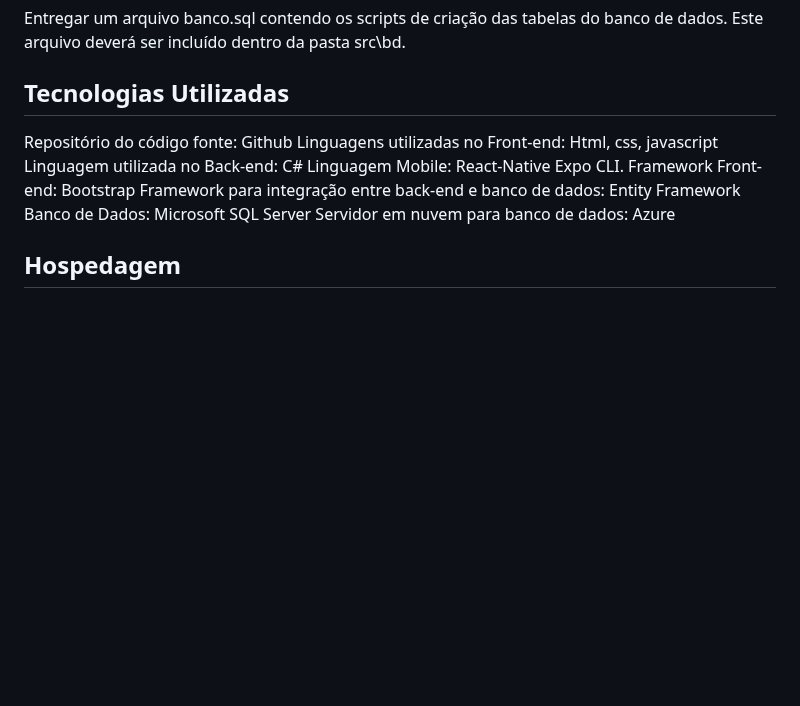
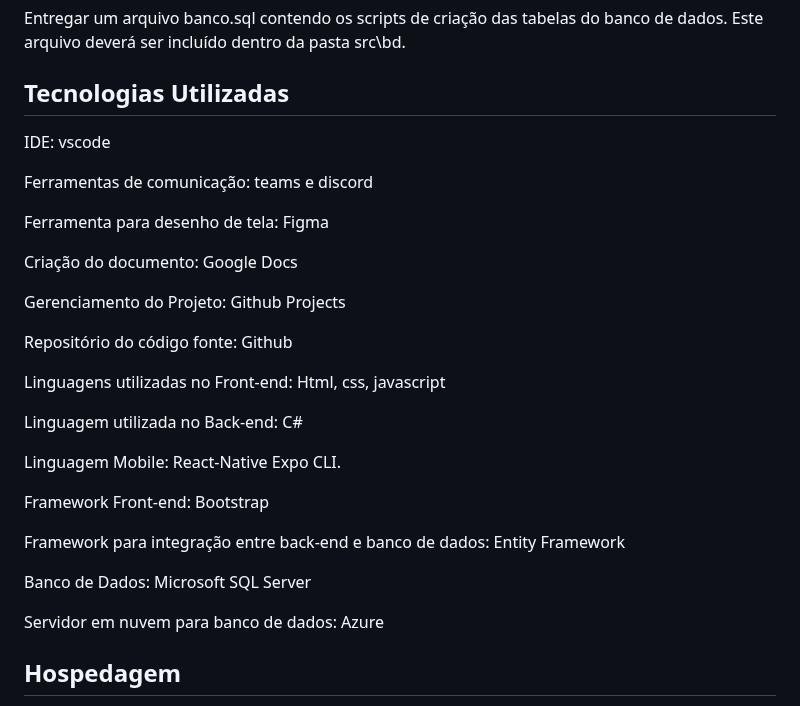
Before and after one commit to ICEI-PUC-Minas-PMV-ADS/pmv-ads-2023-2-e4-proj-infra-t1-pmv-ads-2023-2-e4-projtraveltrace, a Markdown page: docs/05-Arquitetura da Solução.md, the part around the change. Drawn GitHub-style; blank space fills up the shorter version.

```diff
--- a/docs/05-Arquitetura da Solução.md
+++ b/docs/05-Arquitetura da Solução.md
@@ -34,13 +34,30 @@ Entregar um arquivo banco.sql contendo os scripts de criação das tabelas do ba
 
 ## Tecnologias Utilizadas
 
+IDE: vscode
+
+Ferramentas de comunicação: teams e discord
+
+Ferramenta para desenho de tela: Figma
+
+Criação do documento: Google Docs
+
+Gerenciamento do Projeto: Github Projects
+
 Repositório do código fonte: Github
+
 Linguagens utilizadas no Front-end: Html, css, javascript
+
 Linguagem utilizada no Back-end: C#
+
 Linguagem Mobile: React-Native Expo CLI.
+
 Framework Front-end: Bootstrap
+
 Framework para integração entre back-end e banco de dados: Entity Framework
+
 Banco de Dados: Microsoft SQL Server
+
 Servidor em nuvem para banco de dados: Azure
 
 ## Hospedagem
```
